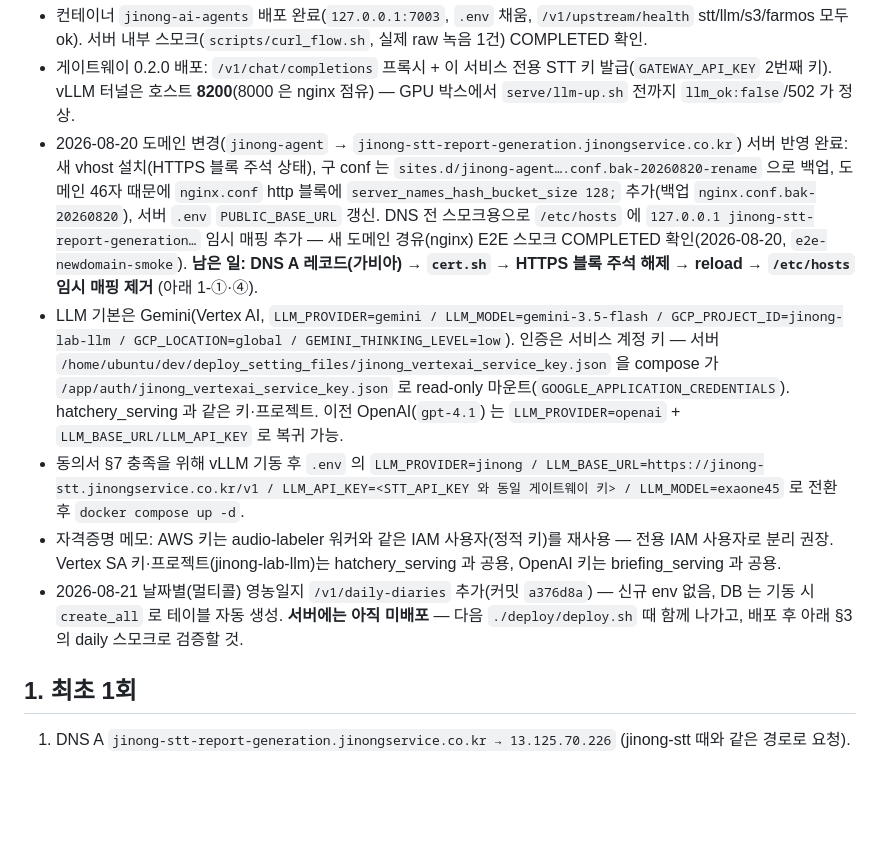
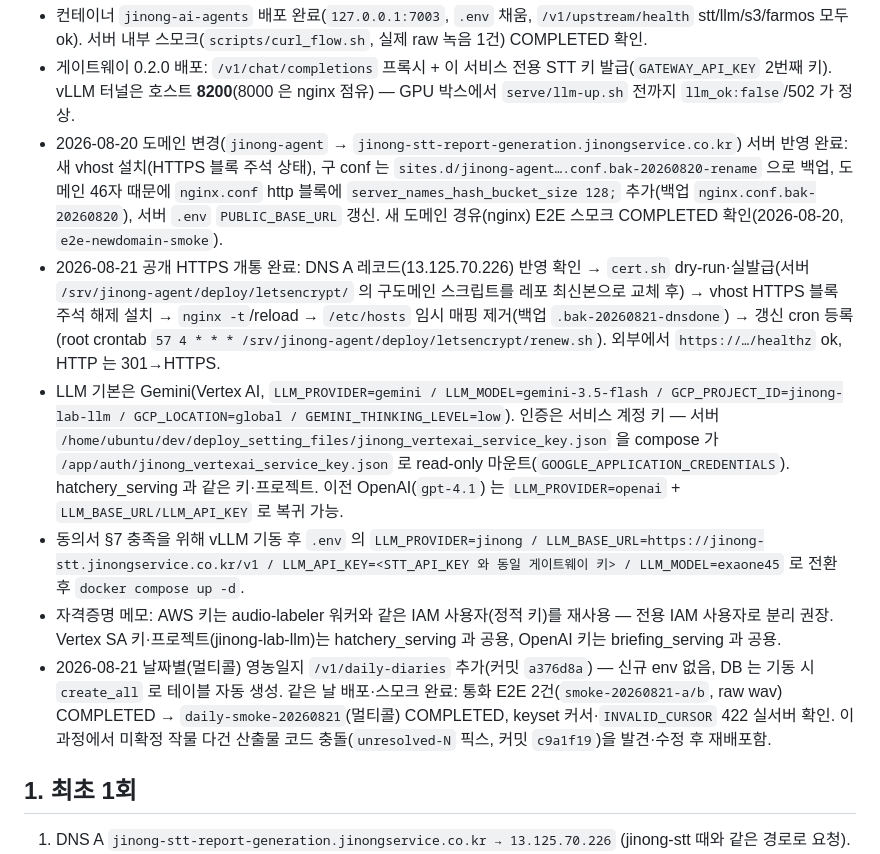
Before and after one commit to farmai-jinong/jinong_ai-agents, a Markdown page: docs/ops.md, the part around one of its changes. Rendered like a GitHub page; blank space fills up the shorter version.

Commit message:
문서: ops.md 현재 상태 갱신 — 공개 HTTPS 개통(cert/vhost/cron/hosts 정리), daily 배포·스모크 완료 기록

```diff
--- a/docs/ops.md
+++ b/docs/ops.md
@@ -10,15 +10,19 @@
 - 2026-08-20 도메인 변경(`jinong-agent` → `jinong-stt-report-generation.jinongservice.co.kr`) 서버 반영 완료:
   새 vhost 설치(HTTPS 블록 주석 상태), 구 conf 는 `sites.d/jinong-agent….conf.bak-20260820-rename` 으로 백업,
   도메인 46자 때문에 `nginx.conf` http 블록에 `server_names_hash_bucket_size 128;` 추가(백업 `nginx.conf.bak-20260820`),
-  서버 `.env` `PUBLIC_BASE_URL` 갱신. DNS 전 스모크용으로 `/etc/hosts` 에 `127.0.0.1 jinong-stt-report-generation…` 임시 매핑
-  추가 — 새 도메인 경유(nginx) E2E 스모크 COMPLETED 확인(2026-08-20, `e2e-newdomain-smoke`).
-  **남은 일: DNS A 레코드(가비아) → `cert.sh` → HTTPS 블록 주석 해제 → reload → `/etc/hosts` 임시 매핑 제거** (아래 1-①·④).
+  서버 `.env` `PUBLIC_BASE_URL` 갱신. 새 도메인 경유(nginx) E2E 스모크 COMPLETED 확인(2026-08-20, `e2e-newdomain-smoke`).
+- 2026-08-21 공개 HTTPS 개통 완료: DNS A 레코드(13.125.70.226) 반영 확인 → `cert.sh` dry-run·실발급(서버
+  `/srv/jinong-agent/deploy/letsencrypt/` 의 구도메인 스크립트를 레포 최신본으로 교체 후) → vhost HTTPS 블록
+  주석 해제 설치 → `nginx -t`/reload → `/etc/hosts` 임시 매핑 제거(백업 `.bak-20260821-dnsdone`) →
+  갱신 cron 등록(root crontab `57 4 * * * /srv/jinong-agent/deploy/letsencrypt/renew.sh`). 외부에서
+  `https://…/healthz` ok, HTTP 는 301→HTTPS.
 - LLM 기본은 Gemini(Vertex AI, `LLM_PROVIDER=gemini / LLM_MODEL=gemini-3.5-flash / GCP_PROJECT_ID=jinong-lab-llm / GCP_LOCATION=global / GEMINI_THINKING_LEVEL=low`). 인증은 서비스 계정 키 — 서버 `/home/ubuntu/dev/deploy_setting_files/jinong_vertexai_service_key.json` 을 compose 가 `/app/auth/jinong_vertexai_service_key.json` 로 read-only 마운트(`GOOGLE_APPLICATION_CREDENTIALS`). hatchery_serving 과 같은 키·프로젝트. 이전 OpenAI(`gpt-4.1`) 는 `LLM_PROVIDER=openai` + `LLM_BASE_URL/LLM_API_KEY` 로 복귀 가능.
 - 동의서 §7 충족을 위해 vLLM 기동 후 `.env` 의 `LLM_PROVIDER=jinong / LLM_BASE_URL=https://jinong-stt.jinongservice.co.kr/v1 / LLM_API_KEY=<STT_API_KEY 와 동일 게이트웨이 키> / LLM_MODEL=exaone45` 로 전환 후 `docker compose up -d`.
 - 자격증명 메모: AWS 키는 audio-labeler 워커와 같은 IAM 사용자(정적 키)를 재사용 — 전용 IAM 사용자로 분리 권장. Vertex SA 키·프로젝트(jinong-lab-llm)는 hatchery_serving 과 공용, OpenAI 키는 briefing_serving 과 공용.
 - 2026-08-21 날짜별(멀티콜) 영농일지 `/v1/daily-diaries` 추가(커밋 `a376d8a`) — 신규 env 없음, DB 는 기동 시
-  `create_all` 로 테이블 자동 생성. **서버에는 아직 미배포** — 다음 `./deploy/deploy.sh` 때 함께 나가고,
-  배포 후 아래 §3 의 daily 스모크로 검증할 것.
+  `create_all` 로 테이블 자동 생성. 같은 날 배포·스모크 완료: 통화 E2E 2건(`smoke-20260821-a/b`, raw wav) COMPLETED →
+  `daily-smoke-20260821`(멀티콜) COMPLETED, keyset 커서·`INVALID_CURSOR` 422 실서버 확인. 이 과정에서 미확정 작물
+  다건 산출물 코드 충돌(`unresolved-N` 픽스, 커밋 `c9a1f19`)을 발견·수정 후 재배포함.
 
 ## 1. 최초 1회
 
```
Also changed, not shown: other parts of docs/ops.md (+1 -1 lines).
